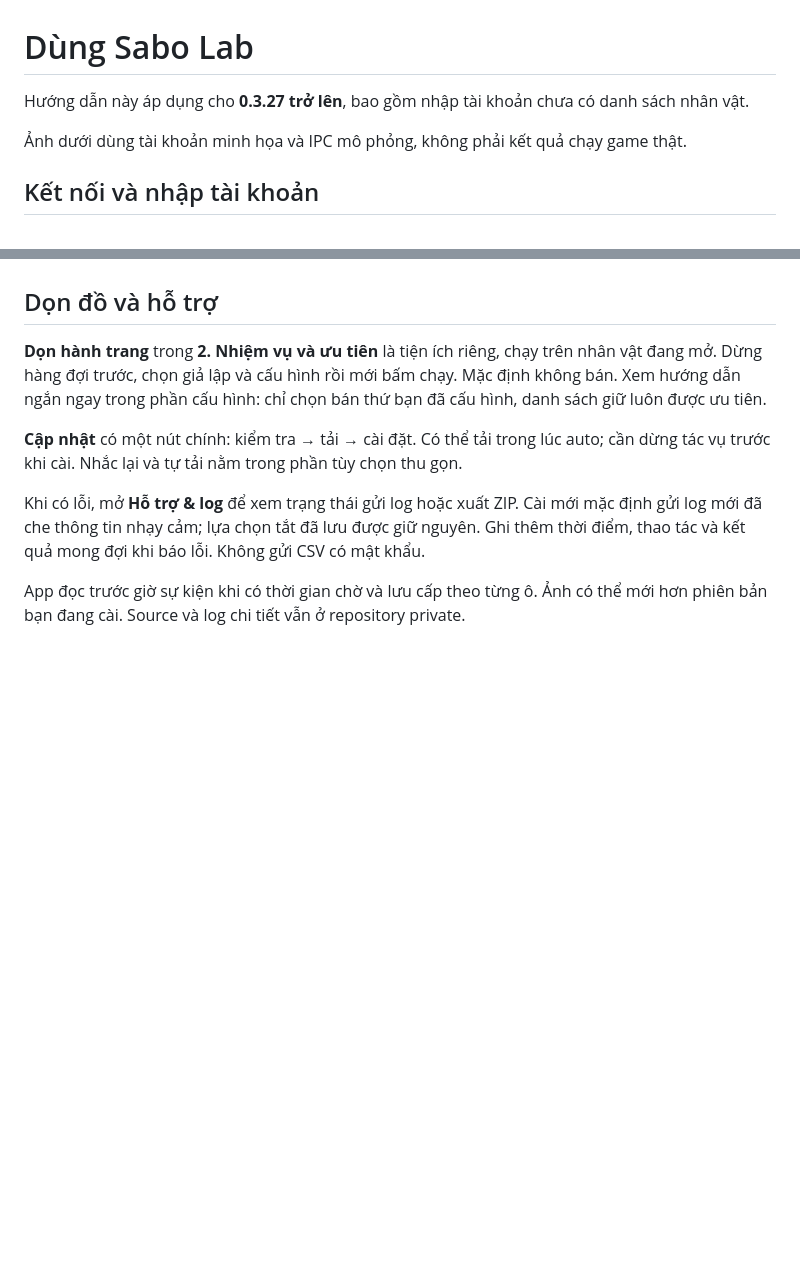
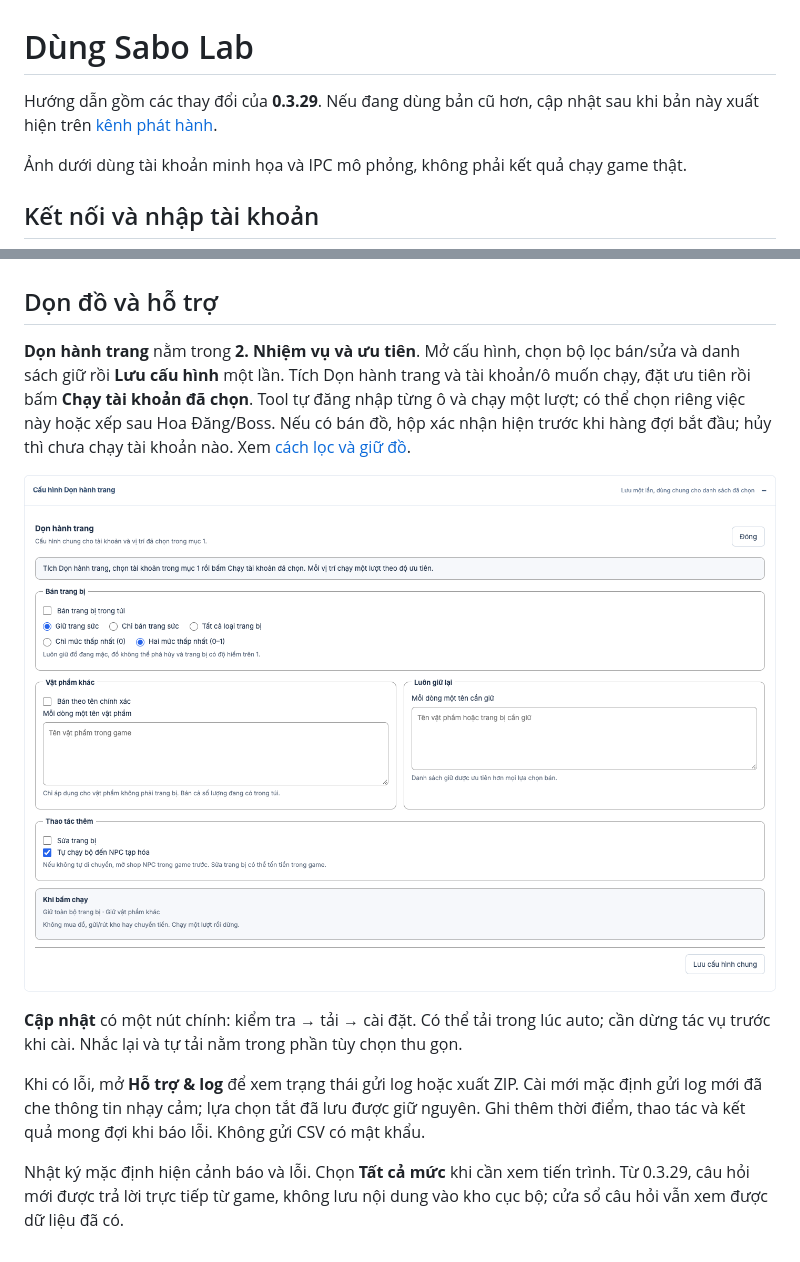
Before and after one commit to MinhOmega/sabo-lab-build, a Markdown page: docs/client-guide.md, 2 parts joined by grey strips. Rendered like a GitHub page; pictures changed too: docs/images/inventory.png (added); blank space fills up the shorter version.

Commit message:
Explain queued inventory cleanup and quiet diagnostics in client guide

```diff
--- a/docs/client-guide.md
+++ b/docs/client-guide.md
@@ -1,6 +1,6 @@
 # Dùng Sabo Lab
 
-Hướng dẫn này áp dụng cho **0.3.27 trở lên**, bao gồm nhập tài khoản chưa có danh sách nhân vật.
+Hướng dẫn gồm các thay đổi của **0.3.29**. Nếu đang dùng bản cũ hơn, cập nhật sau khi bản này xuất hiện trên [kênh phát hành](https://github.com/MinhOmega/sabo-lab-build/releases/latest).
 
 Ảnh dưới dùng tài khoản minh họa và IPC mô phỏng, không phải kết quả chạy game thật.
 
@@ -52,10 +52,12 @@ Các tài khoản trên cùng giả lập chạy lần lượt; mỗi tài kho
 
 ## Dọn đồ và hỗ trợ
 
-**Dọn hành trang** trong **2. Nhiệm vụ và ưu tiên** là tiện ích riêng, chạy trên nhân vật đang mở. Dừng hàng đợi trước, chọn giả lập và cấu hình rồi mới bấm chạy. Mặc định không bán. Xem hướng dẫn ngắn ngay trong phần cấu hình: chỉ chọn bán thứ bạn đã cấu hình, danh sách giữ luôn được ưu tiên.
+**Dọn hành trang** nằm trong **2. Nhiệm vụ và ưu tiên**. Mở cấu hình, chọn bộ lọc bán/sửa và danh sách giữ rồi **Lưu cấu hình** một lần. Tích Dọn hành trang và tài khoản/ô muốn chạy, đặt ưu tiên rồi bấm **Chạy tài khoản đã chọn**. Tool tự đăng nhập từng ô và chạy một lượt; có thể chọn riêng việc này hoặc xếp sau Hoa Đăng/Boss. Nếu có bán đồ, hộp xác nhận hiện trước khi hàng đợi bắt đầu; hủy thì chưa chạy tài khoản nào. Xem [cách lọc và giữ đồ](inventory-guide.md).
+
+![Cấu hình Dọn hành trang dùng chung](images/inventory.png)
 
 **Cập nhật** có một nút chính: kiểm tra → tải → cài đặt. Có thể tải trong lúc auto; cần dừng tác vụ trước khi cài. Nhắc lại và tự tải nằm trong phần tùy chọn thu gọn.
 
 Khi có lỗi, mở **Hỗ trợ & log** để xem trạng thái gửi log hoặc xuất ZIP. Cài mới mặc định gửi log mới đã che thông tin nhạy cảm; lựa chọn tắt đã lưu được giữ nguyên. Ghi thêm thời điểm, thao tác và kết quả mong đợi khi báo lỗi. Không gửi CSV có mật khẩu.
 
-App đọc trước giờ sự kiện khi có thời gian chờ và lưu cấp theo từng ô. Ảnh có thể mới hơn phiên bản bạn đang cài. Source và log chi tiết vẫn ở repository private.
+Nhật ký mặc định hiện cảnh báo và lỗi. Chọn **Tất cả mức** khi cần xem tiến trình. Từ 0.3.29, câu hỏi mới được trả lời trực tiếp từ game, không lưu nội dung vào kho cục bộ; cửa sổ câu hỏi vẫn xem được dữ liệu đã có.
```
Also changed, not shown: docs/inventory-guide.md (added, +21 -0 lines).
